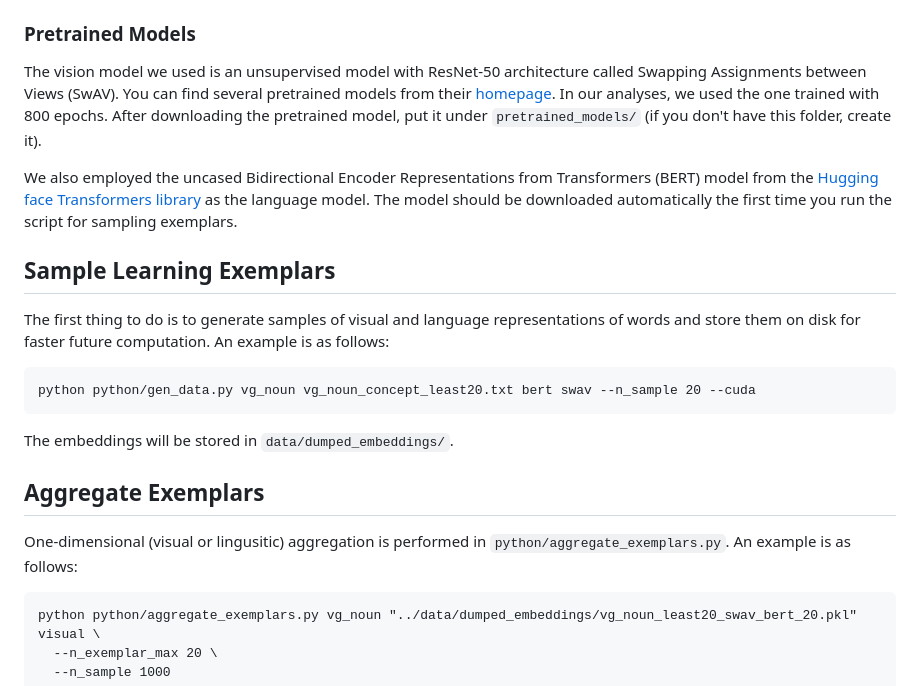
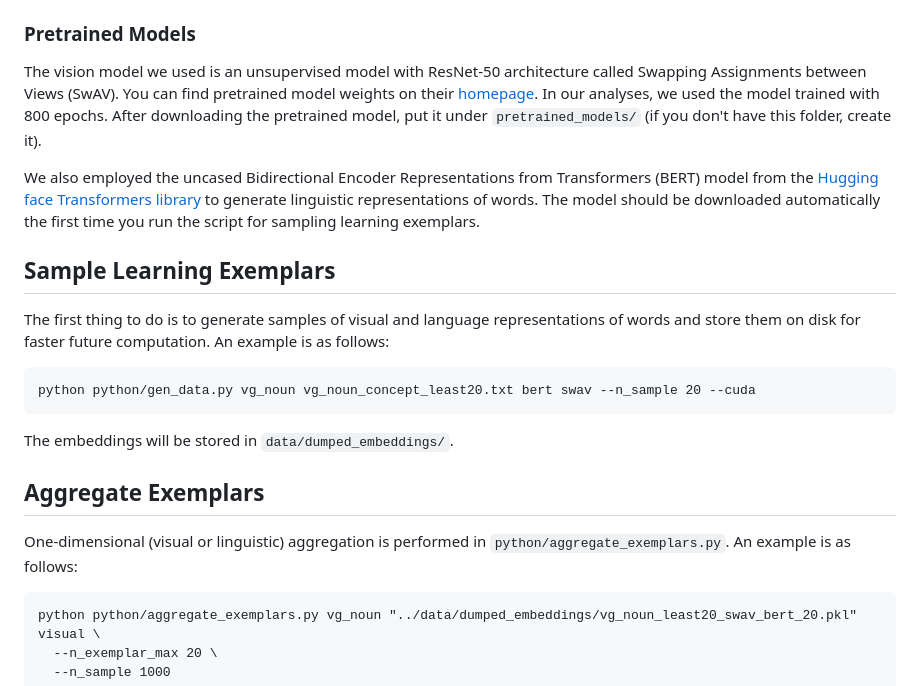
Before and after one commit to FlamingoZh/verb_learning_quantification, a Markdown page: Readme.md, the part around the change. GitHub-like rendering.

````diff
--- a/Readme.md
+++ b/Readme.md
@@ -21,9 +21,9 @@ We conducted anaylses on [Visual Genome](http://visualgenome.org/), [Visual Rela
 
 ### Pretrained Models
 
-The vision model we used is an unsupervised model with ResNet-50 architecture called Swapping Assignments between Views (SwAV). You can find several pretrained models from their [homepage](https://github.com/facebookresearch/swav). In our analyses, we used the one trained with 800 epochs. After downloading the pretrained model, put it under `pretrained_models/` (if you don't have this folder, create it).
+The vision model we used is an unsupervised model with ResNet-50 architecture called Swapping Assignments between Views (SwAV). You can find pretrained model weights on their [homepage](https://github.com/facebookresearch/swav). In our analyses, we used the model trained with 800 epochs. After downloading the pretrained model, put it under `pretrained_models/` (if you don't have this folder, create it).
 
-We also employed the uncased Bidirectional Encoder Representations from Transformers (BERT) model from the [Hugging face Transformers library](https://huggingface.co/docs/transformers/model_doc/bert) as the language model. The model should be downloaded automatically the first time you run the script for sampling exemplars.
+We also employed the uncased Bidirectional Encoder Representations from Transformers (BERT) model from the [Hugging face Transformers library](https://huggingface.co/docs/transformers/model_doc/bert) to generate linguistic representations of words. The model should be downloaded automatically the first time you run the script for sampling learning exemplars.
 
 ## Sample Learning Exemplars
 
@@ -37,7 +37,7 @@ The embeddings will be stored in `data/dumped_embeddings/`.
 
 ## Aggregate Exemplars
 
-One-dimensional (visual or lingusitic) aggregation is performed in `python/aggregate_exemplars.py`. An example is as follows:
+One-dimensional (visual or linguistic) aggregation is performed in `python/aggregate_exemplars.py`. An example is as follows:
 
 ```
 python python/aggregate_exemplars.py vg_noun "../data/dumped_embeddings/vg_noun_least20_swav_bert_20.pkl" visual \
````
